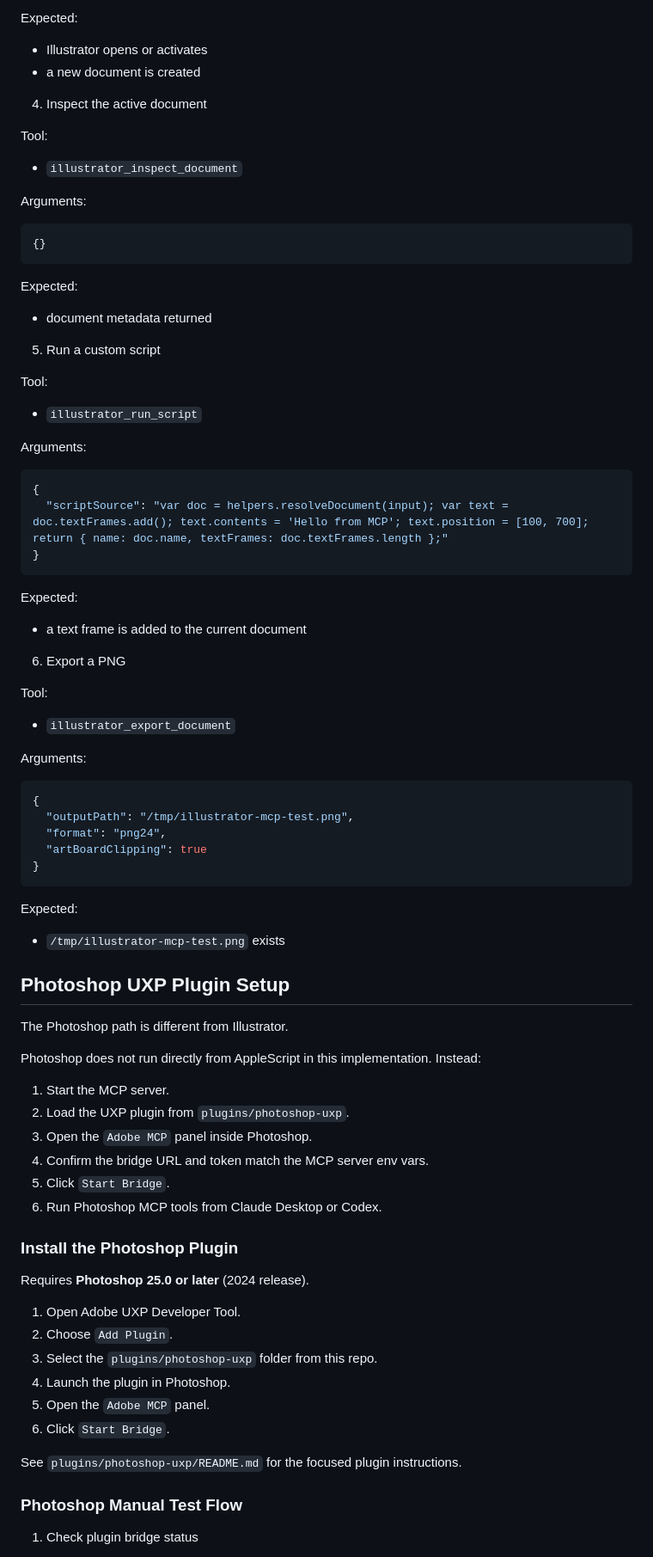
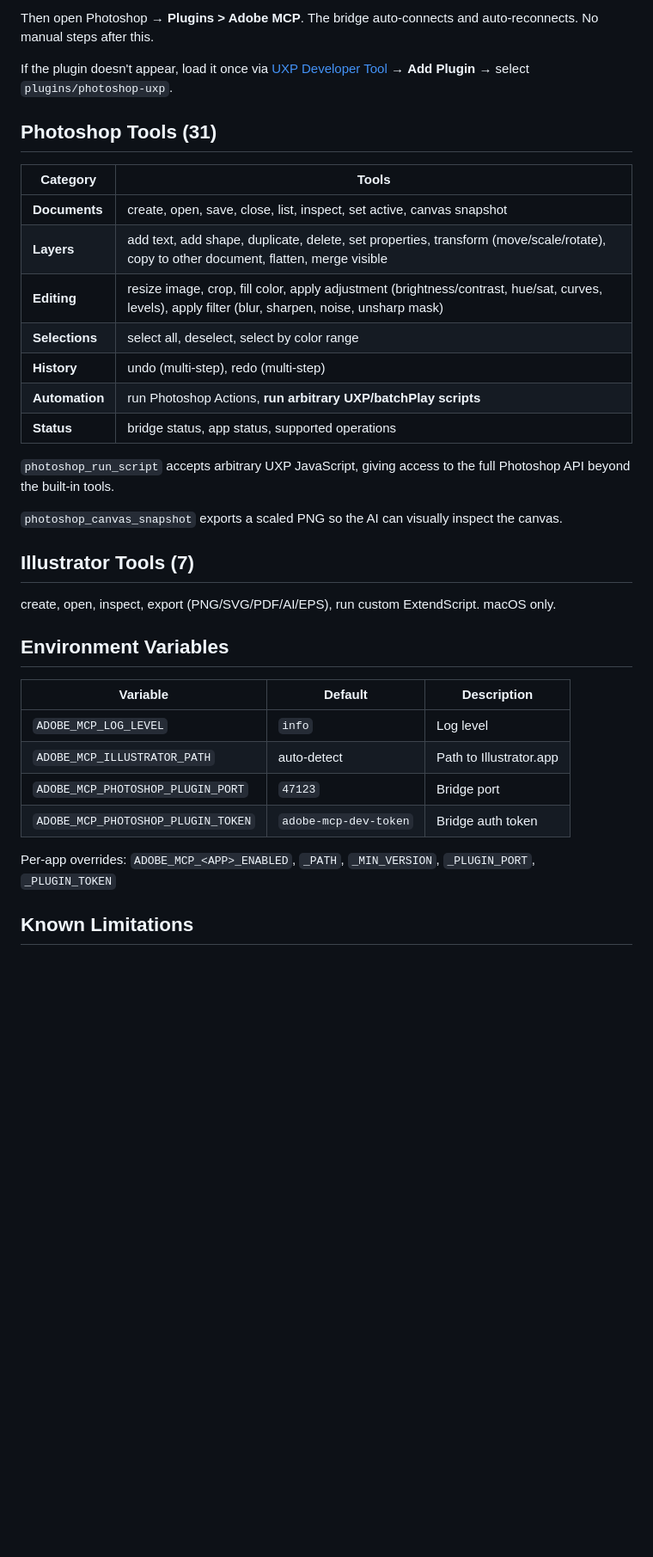
Before and after one commit to digibranders/adobe-mcp, a Markdown page: README.md, the part around one of its changes. Shown at 86% size. GitHub-like rendering; blank space fills up the shorter version.

Commit message:
Update README to reflect 31 Photoshop commands, auto-connect, and one-time setup

````diff
--- a/README.md
+++ b/README.md
@@ -168,84 +46,39 @@ Arguments:
 ```
 
-Expected:
-- Illustrator opens or activates
-- a new document is created
+Then open Photoshop → **Plugins > Adobe MCP**. The bridge auto-connects and auto-reconnects. No manual steps after this.
 
-4. Inspect the active document
+If the plugin doesn't appear, load it once via [UXP Developer Tool](https://developer.adobe.com/photoshop/uxp/) → **Add Plugin** → select `plugins/photoshop-uxp`.
 
-Tool:
-- `illustrator_inspect_document`
+## Photoshop Tools (31)
 
-Arguments:
+| Category | Tools |
+|----------|-------|
+| **Documents** | create, open, save, close, list, inspect, set active, canvas snapshot |
+| **Layers** | add text, add shape, duplicate, delete, set properties, transform (move/scale/rotate), copy to other document, flatten, merge visible |
+| **Editing** | resize image, crop, fill color, apply adjustment (brightness/contrast, hue/sat, curves, levels), apply filter (blur, sharpen, noise, unsharp mask) |
+| **Selections** | select all, deselect, select by color range |
+| **History** | undo (multi-step), redo (multi-step) |
+| **Automation** | run Photoshop Actions, **run arbitrary UXP/batchPlay scripts** |
+| **Status** | bridge status, app status, supported operations |
 
-```json
-{}
-```
+`photoshop_run_script` accepts arbitrary UXP JavaScript, giving access to the full Photoshop API beyond the built-in tools.
 
-Expected:
-- document metadata returned
+`photoshop_canvas_snapshot` exports a scaled PNG so the AI can visually inspect the canvas.
 
-5. Run a custom script
+## Illustrator Tools (7)
 
-Tool:
-- `illustrator_run_script`
+create, open, inspect, export (PNG/SVG/PDF/AI/EPS), run custom ExtendScript. macOS only.
 
-Arguments:
+## Environment Variables
 
-```json
-{
-  "scriptSource": "var doc = helpers.resolveDocument(input); var text = doc.textFrames.add(); text.contents = 'Hello from MCP'; text.position = [100, 700]; return { name: doc.name, textFrames: doc.textFrames.length };"
-}
-```
+| Variable | Default | Description |
+|----------|---------|-------------|
+| `ADOBE_MCP_LOG_LEVEL` | `info` | Log level |
+| `ADOBE_MCP_ILLUSTRATOR_PATH` | auto-detect | Path to Illustrator.app |
+| `ADOBE_MCP_PHOTOSHOP_PLUGIN_PORT` | `47123` | Bridge port |
+| `ADOBE_MCP_PHOTOSHOP_PLUGIN_TOKEN` | `adobe-mcp-dev-token` | Bridge auth token |
 
-Expected:
-- a text frame is added to the current document
+Per-app overrides: `ADOBE_MCP_<APP>_ENABLED`, `_PATH`, `_MIN_VERSION`, `_PLUGIN_PORT`, `_PLUGIN_TOKEN`
 
-6. Export a PNG
+## Known Limitations
 
-Tool:
-- `illustrator_export_document`
-
-Arguments:
-
-```json
-{
-  "outputPath": "/tmp/illustrator-mcp-test.png",
-  "format": "png24",
-  "artBoardClipping": true
-}
-```
-
-Expected:
-- `/tmp/illustrator-mcp-test.png` exists
-
-## Photoshop UXP Plugin Setup
-
-The Photoshop path is different from Illustrator.
-
-Photoshop does not run directly from AppleScript in this implementation. Instead:
-
-1. Start the MCP server.
-2. Load the UXP plugin from `plugins/photoshop-uxp`.
-3. Open the `Adobe MCP` panel inside Photoshop.
-4. Confirm the bridge URL and token match the MCP server env vars.
-5. Click `Start Bridge`.
-6. Run Photoshop MCP tools from Claude Desktop or Codex.
-
-### Install the Photoshop Plugin
-
-Requires **Photoshop 25.0 or later** (2024 release).
-
-1. Open Adobe UXP Developer Tool.
-2. Choose `Add Plugin`.
-3. Select the `plugins/photoshop-uxp` folder from this repo.
-4. Launch the plugin in Photoshop.
-5. Open the `Adobe MCP` panel.
-6. Click `Start Bridge`.
-
-See `plugins/photoshop-uxp/README.md` for the focused plugin instructions.
-
-### Photoshop Manual Test Flow
-
-1. Check plugin bridge status
-
````
Also changed, not shown: other parts of README.md (+27 -292 lines).
